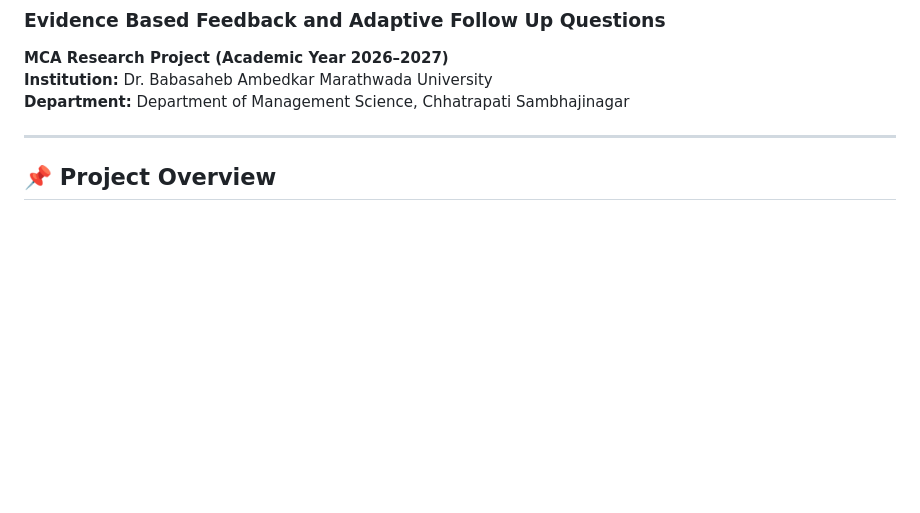
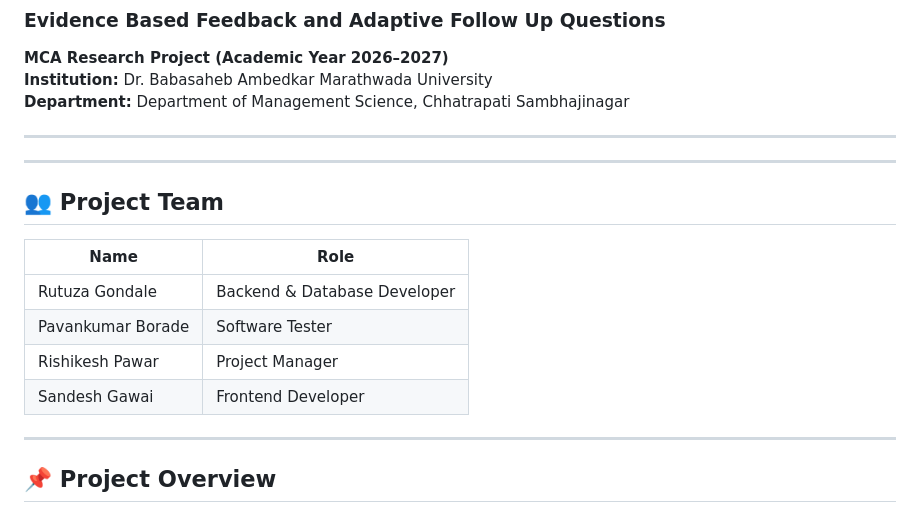
Before and after one commit to Pavankumar-tec/AI-Interview-Practice-Evaluation, a Markdown page: README.md, the part around the change. Drawn GitHub-style; blank space fills up the shorter version.

Commit message:
Add project team section to README
Added project team details to the README.

```diff
--- a/README.md
+++ b/README.md
@@ -3,6 +3,19 @@
 **MCA Research Project (Academic Year 2026–2027)**
 **Institution:** Dr. Babasaheb Ambedkar Marathwada University
 **Department:** Department of Management Science, Chhatrapati Sambhajinagar
+
+---
+
+---
+
+## 👥 Project Team
+
+| Name | Role |
+|---|---|
+| Rutuza Gondale | Backend & Database Developer |
+| Pavankumar Borade | Software Tester |
+| Rishikesh Pawar | Project Manager |
+| Sandesh Gawai | Frontend Developer |
 
 ---
 
```
